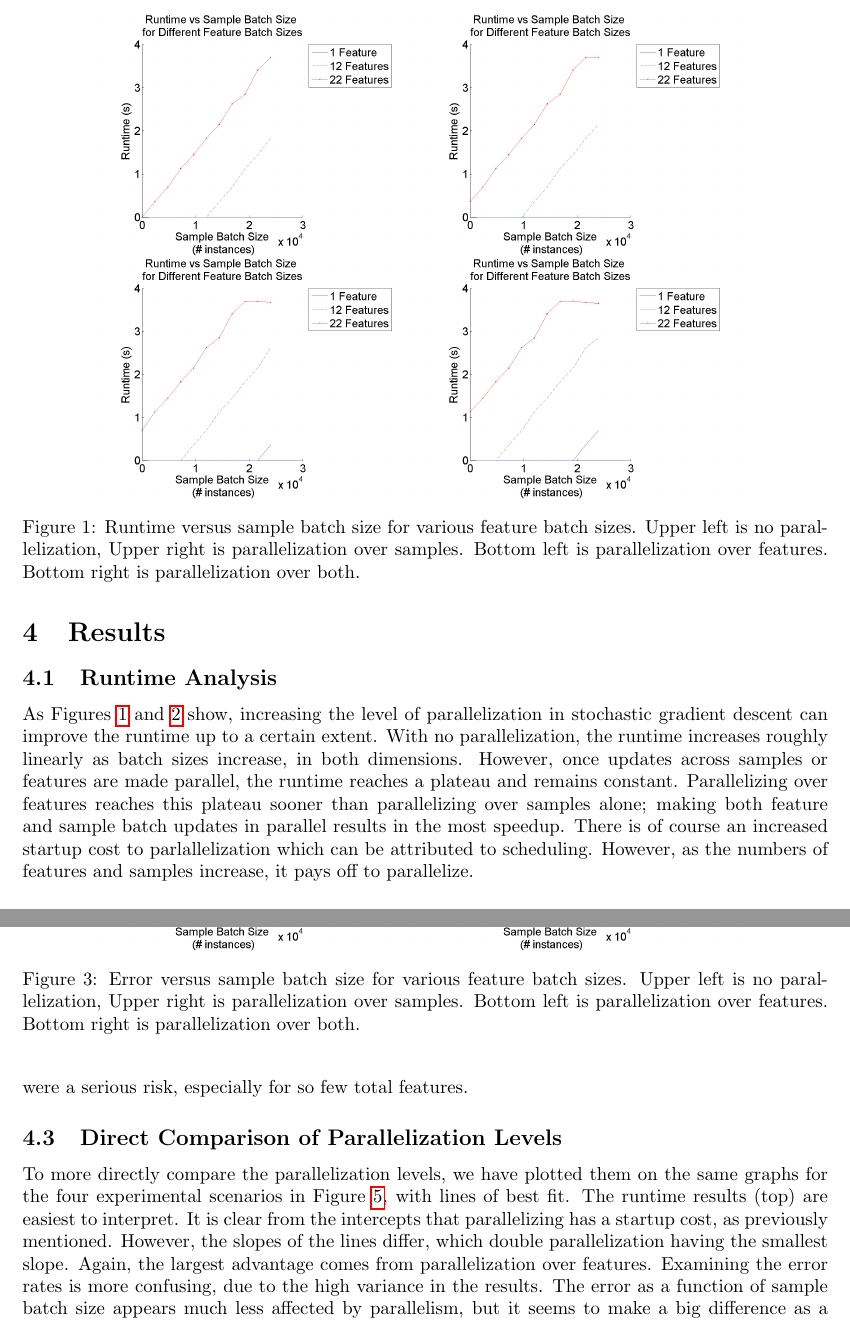
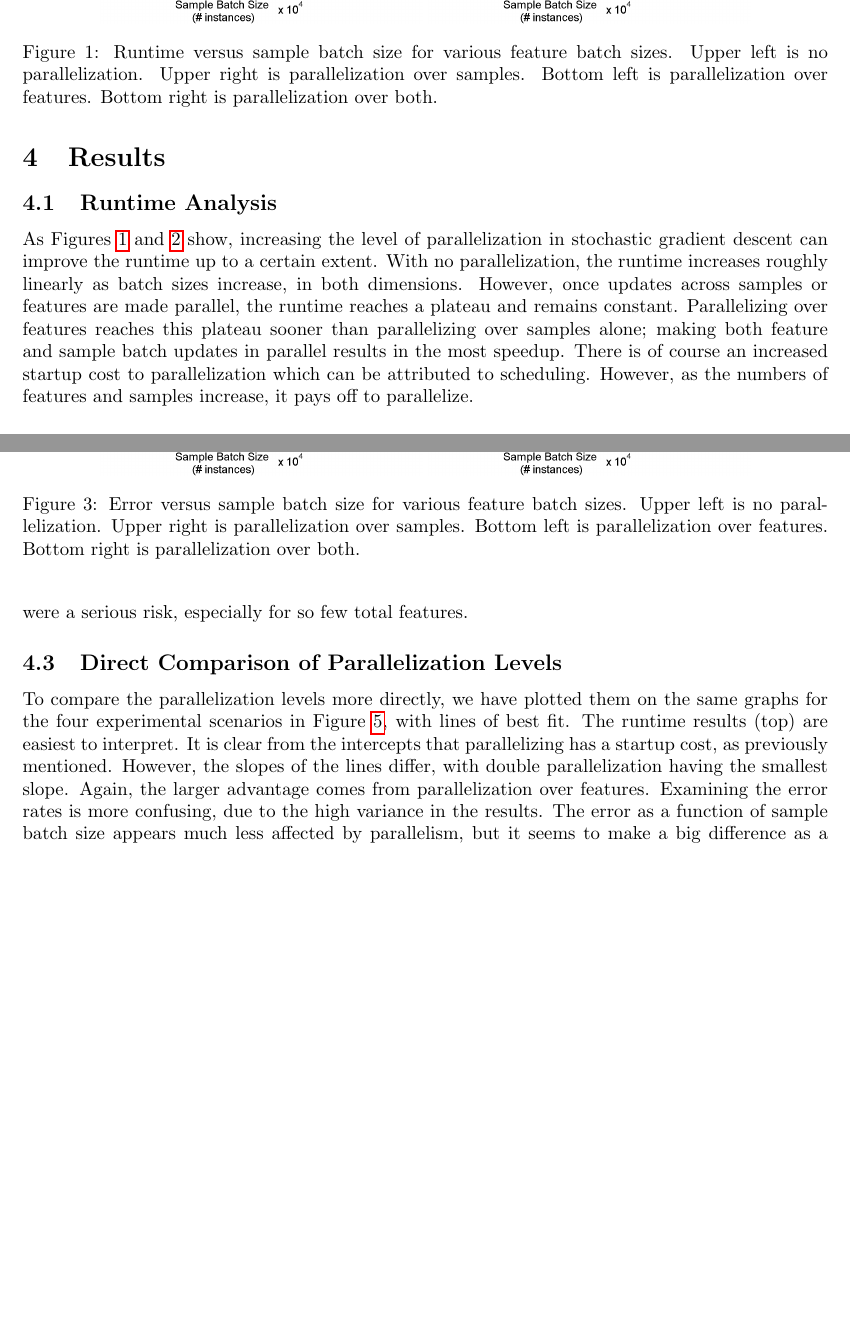
Before and after one commit to nrafidi/ALG_project, a LaTeX document (Report/project_report.tex): two parts of pages 4 and 6 of 9, joined at a grey line, cut so that both start at the same text, the shorter picture padded with empty space. Compiled offline with pdfLaTeX.

Commit message:
Final Report

```diff
--- a/Report/project_report.tex
+++ b/Report/project_report.tex
@@ -1,7 +1,7 @@
 \documentclass{article}
 \usepackage{geometry}
 \usepackage{algorithmic}
-%\usepackage{fancyhdr}
+\usepackage{fancyhdr}
 \usepackage{amsmath,amsthm,amssymb}
 \usepackage{graphicx}
 \usepackage{hyperref}
@@ -12,7 +12,7 @@
 
 \title{Parallelizing Stochastic Gradient Descent}
 \author{Kirstin Early \qquad Nicole Rafidi}
-%\date{\today}
+\date{\today}
 
 \begin{document}
 \maketitle
@@ -108,14 +108,14 @@ Our main file, which runs the experiments, is runexp.c.  It calls functions from
 
 \section{Results}
 \subsection{Runtime Analysis}
-As Figures~\ref{fig:time_samp} and \ref{fig:time_feat} show, increasing the level of parallelization in stochastic gradient descent can improve the runtime up to a certain extent. With no parallelization, the runtime increases roughly linearly as batch sizes increase, in both dimensions. However, once updates across samples or features are made parallel, the runtime reaches a plateau and remains constant. Parallelizing over features reaches this plateau sooner than parallelizing over samples alone; making both feature and sample batch updates in parallel results in the most speedup.  There is of course an increased startup cost to parlallelization which can be attributed to scheduling. However, as the numbers of features and samples increase, it pays off to parallelize.
+As Figures~\ref{fig:time_samp} and \ref{fig:time_feat} show, increasing the level of parallelization in stochastic gradient descent can improve the runtime up to a certain extent. With no parallelization, the runtime increases roughly linearly as batch sizes increase, in both dimensions. However, once updates across samples or features are made parallel, the runtime reaches a plateau and remains constant. Parallelizing over features reaches this plateau sooner than parallelizing over samples alone; making both feature and sample batch updates in parallel results in the most speedup.  There is of course an increased startup cost to parallelization which can be attributed to scheduling. However, as the numbers of features and samples increase, it pays off to parallelize.
 \begin{figure}
 \centering
 \includegraphics[width = .4\linewidth]{samptimeplot5}
 \includegraphics[width = .4\linewidth]{samptimeplot7}
 \includegraphics[width = .4\linewidth]{samptimeplot9}
 \includegraphics[width = .4\linewidth]{samptimeplot11}
-\caption{Runtime versus sample batch size for various feature batch sizes. Upper left is no parallelization, Upper right is parallelization over samples. Bottom left is parallelization over features. Bottom right is parallelization over both.}
+\caption{Runtime versus sample batch size for various feature batch sizes. Upper left is no parallelization. Upper right is parallelization over samples. Bottom left is parallelization over features. Bottom right is parallelization over both.}
 \label{fig:time_samp}
 \end{figure}
 \begin{figure}
@@ -135,7 +135,7 @@ The effect of parallelization on the error rates is interesting. Parallelizing s
 \includegraphics[width = .4\linewidth]{samperrplot8}
 \includegraphics[width = .4\linewidth]{samperrplot10}
 \includegraphics[width = .4\linewidth]{samperrplot12}
-\caption{Error versus sample batch size for various feature batch sizes. Upper left is no parallelization, Upper right is parallelization over samples. Bottom left is parallelization over features. Bottom right is parallelization over both.}
+\caption{Error versus sample batch size for various feature batch sizes. Upper left is no parallelization. Upper right is parallelization over samples. Bottom left is parallelization over features. Bottom right is parallelization over both.}
 \label{fig:err_samp}
 \end{figure}
 \begin{figure}
@@ -148,7 +148,7 @@ The effect of parallelization on the error rates is interesting. Parallelizing s
 \label{fig:err_feat}
 \end{figure}
 \subsection{Direct Comparison of Parallelization Levels}
-To more directly compare the parallelization levels, we have plotted them on the same graphs for the four experimental scenarios in Figure~\ref{fig:parallel}, with lines of best fit. The runtime results (top) are easiest to interpret. It is clear from the intercepts that parallelizing has a startup cost, as previously mentioned. However, the slopes of the lines differ, which double parallelization having the smallest slope. Again, the largest advantage comes from parallelization over features. Examining the error rates is more confusing, due to the high variance in the results.  The error as a function of sample batch size appears much less affected by parallelism, but it seems to make a big difference as a function of feature batch size.
+To compare the parallelization levels more directly, we have plotted them on the same graphs for the four experimental scenarios in Figure~\ref{fig:parallel}, with lines of best fit. The runtime results (top) are easiest to interpret. It is clear from the intercepts that parallelizing has a startup cost, as previously mentioned. However, the slopes of the lines differ, with double parallelization having the smallest slope. Again, the larger advantage comes from parallelization over features. Examining the error rates is more confusing, due to the high variance in the results.  The error as a function of sample batch size appears much less affected by parallelism, but it seems to make a big difference as a function of feature batch size.
 \begin{figure}
 \centering
 \includegraphics[width = .4\linewidth]{time_samp}
```
Also changed, not shown: Report/project_report.tex (6 more changed lines), 1 other file.
